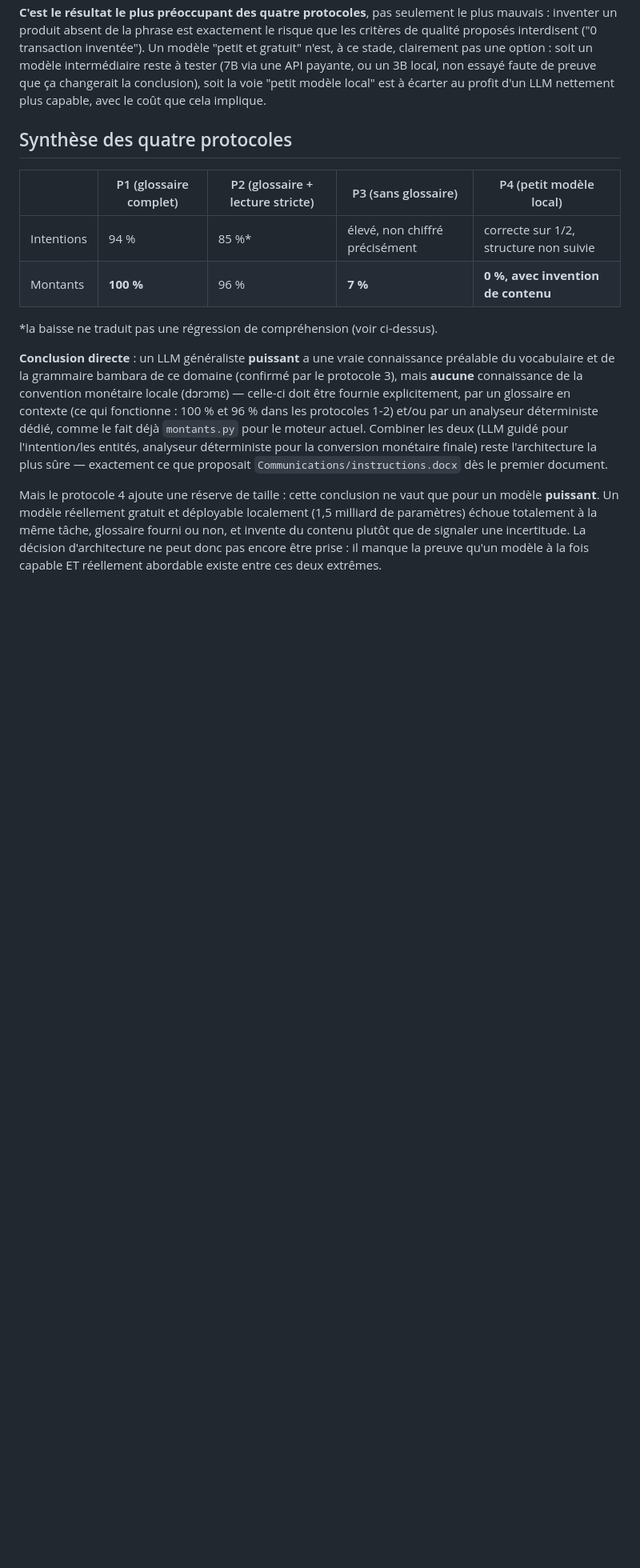
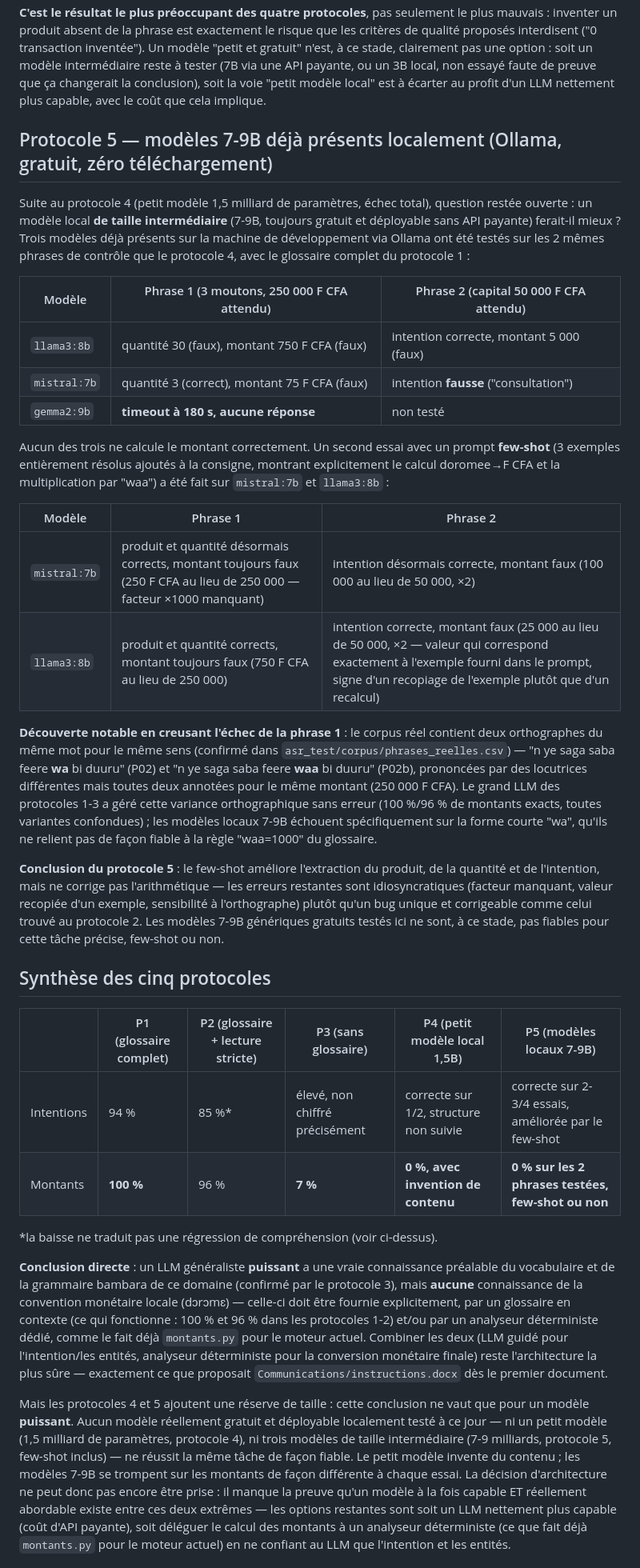
Before and after one commit to mohamedepankolo/ngoni-nana, a Markdown page: asr_test/COMPARAISON_LLM_COMPREHENSION.md, the part around one of its changes. Shown at 80% size. Rendered like a GitHub page; blank space fills up the shorter version.

Commit message:
Documente le protocole 5 : les modeles locaux 7-9B (Ollama) echouent aussi
llama3:8b, mistral:7b et gemma2:9b (deja presents, zero cout) echouent tous
sur le calcul du montant, meme avec un prompt few-shot a 3 exemples
resolus. Decouverte au passage : le corpus contient reellement deux
orthographes du meme mot ("wa"/"waa"=1000) selon la locutrice, que le grand
LLM gerait mais que ces modeles locaux ne relient pas de facon fiable au
glossaire.

```diff
--- a/asr_test/COMPARAISON_LLM_COMPREHENSION.md
+++ b/asr_test/COMPARAISON_LLM_COMPREHENSION.md
@@ -124,12 +124,53 @@ clairement pas une option : soit un modèle intermédiaire reste à tester
 changerait la conclusion), soit la voie "petit modèle local" est à écarter
 au profit d'un LLM nettement plus capable, avec le coût que cela implique.
 
-## Synthèse des quatre protocoles
+## Protocole 5 — modèles 7-9B déjà présents localement (Ollama, gratuit, zéro téléchargement)
 
-| | P1 (glossaire complet) | P2 (glossaire + lecture stricte) | P3 (sans glossaire) | P4 (petit modèle local) |
-|---|---|---|---|---|
-| Intentions | 94 % | 85 %* | élevé, non chiffré précisément | correcte sur 1/2, structure non suivie |
-| Montants | **100 %** | 96 % | **7 %** | **0 %, avec invention de contenu** |
+Suite au protocole 4 (petit modèle 1,5 milliard de paramètres, échec total), question
+restée ouverte : un modèle local **de taille intermédiaire** (7-9B, toujours gratuit
+et déployable sans API payante) ferait-il mieux ? Trois modèles déjà présents sur la
+machine de développement via Ollama ont été testés sur les 2 mêmes phrases de contrôle
+que le protocole 4, avec le glossaire complet du protocole 1 :
+
+| Modèle | Phrase 1 (3 moutons, 250 000 F CFA attendu) | Phrase 2 (capital 50 000 F CFA attendu) |
+|---|---|---|
+| `llama3:8b` | quantité 30 (faux), montant 750 F CFA (faux) | intention correcte, montant 5 000 (faux) |
+| `mistral:7b` | quantité 3 (correct), montant 75 F CFA (faux) | intention **fausse** ("consultation") |
+| `gemma2:9b` | **timeout à 180 s, aucune réponse** | non testé |
+
+Aucun des trois ne calcule le montant correctement. Un second essai avec un prompt
+**few-shot** (3 exemples entièrement résolus ajoutés à la consigne, montrant
+explicitement le calcul doromee→F CFA et la multiplication par "waa") a été fait sur
+`mistral:7b` et `llama3:8b` :
+
+| Modèle | Phrase 1 | Phrase 2 |
+|---|---|---|
+| `mistral:7b` | produit et quantité désormais corrects, montant toujours faux (250 F CFA au lieu de 250 000 — facteur ×1000 manquant) | intention désormais correcte, montant faux (100 000 au lieu de 50 000, ×2) |
+| `llama3:8b` | produit et quantité corrects, montant toujours faux (750 F CFA au lieu de 250 000) | intention correcte, montant faux (25 000 au lieu de 50 000, ×2 — valeur qui correspond exactement à l'exemple fourni dans le prompt, signe d'un recopiage de l'exemple plutôt que d'un recalcul) |
+
+**Découverte notable en creusant l'échec de la phrase 1** : le corpus réel contient deux
+orthographes du même mot pour le même sens (confirmé dans
+`asr_test/corpus/phrases_reelles.csv`) — "n ye saga saba feere **wa** bi duuru" (P02) et
+"n ye saga saba feere **waa** bi duuru" (P02b), prononcées par des locutrices
+différentes mais toutes deux annotées pour le même montant (250 000 F CFA). Le grand
+LLM des protocoles 1-3 a géré cette variance orthographique sans erreur (100 %/96 % de
+montants exacts, toutes variantes confondues) ; les modèles locaux 7-9B échouent
+spécifiquement sur la forme courte "wa", qu'ils ne relient pas de façon fiable à la
+règle "waa=1000" du glossaire.
+
+**Conclusion du protocole 5** : le few-shot améliore l'extraction du produit, de la
+quantité et de l'intention, mais ne corrige pas l'arithmétique — les erreurs
+restantes sont idiosyncratiques (facteur manquant, valeur recopiée d'un exemple,
+sensibilité à l'orthographe) plutôt qu'un bug unique et corrigeable comme celui trouvé
+au protocole 2. Les modèles 7-9B génériques gratuits testés ici ne sont, à ce stade,
+pas fiables pour cette tâche précise, few-shot ou non.
+
+## Synthèse des cinq protocoles
+
+| | P1 (glossaire complet) | P2 (glossaire + lecture stricte) | P3 (sans glossaire) | P4 (petit modèle local 1,5B) | P5 (modèles locaux 7-9B) |
+|---|---|---|---|---|---|
+| Intentions | 94 % | 85 %* | élevé, non chiffré précisément | correcte sur 1/2, structure non suivie | correcte sur 2-3/4 essais, améliorée par le few-shot |
+| Montants | **100 %** | 96 % | **7 %** | **0 %, avec invention de contenu** | **0 % sur les 2 phrases testées, few-shot ou non** |
 
 *la baisse ne traduit pas une régression de compréhension (voir ci-dessus).
 
@@ -144,11 +185,17 @@ comme le fait déjà `montants.py` pour le moteur actuel. Combiner les deux
 conversion monétaire finale) reste l'architecture la plus sûre — exactement
 ce que proposait `Communications/instructions.docx` dès le premier document.
 
-Mais le protocole 4 ajoute une réserve de taille : cette conclusion ne vaut
-que pour un modèle **puissant**. Un modèle réellement gratuit et déployable
-localement (1,5 milliard de paramètres) échoue totalement à la même tâche,
-glossaire fourni ou non, et invente du contenu plutôt que de signaler une
-incertitude. La décision d'architecture ne peut donc pas encore être prise :
-il manque la preuve qu'un modèle à la fois capable ET réellement abordable
-existe entre ces deux extrêmes.
+Mais les protocoles 4 et 5 ajoutent une réserve de taille : cette conclusion ne
+vaut que pour un modèle **puissant**. Aucun modèle réellement gratuit et
+déployable localement testé à ce jour — ni un petit modèle (1,5 milliard de
+paramètres, protocole 4), ni trois modèles de taille intermédiaire (7-9
+milliards, protocole 5, few-shot inclus) — ne réussit la même tâche de façon
+fiable. Le petit modèle invente du contenu ; les modèles 7-9B se trompent sur
+les montants de façon différente à chaque essai. La décision d'architecture
+ne peut donc pas encore être prise : il manque la preuve qu'un modèle à la
+fois capable ET réellement abordable existe entre ces deux extrêmes — les
+options restantes sont soit un LLM nettement plus capable (coût d'API
+payante), soit déléguer le calcul des montants à un analyseur déterministe
+(ce que fait déjà `montants.py` pour le moteur actuel) en ne confiant au LLM
+que l'intention et les entités.
 
```
Also changed, not shown: other parts of asr_test/COMPARAISON_LLM_COMPREHENSION.md (+6 -5 lines).
